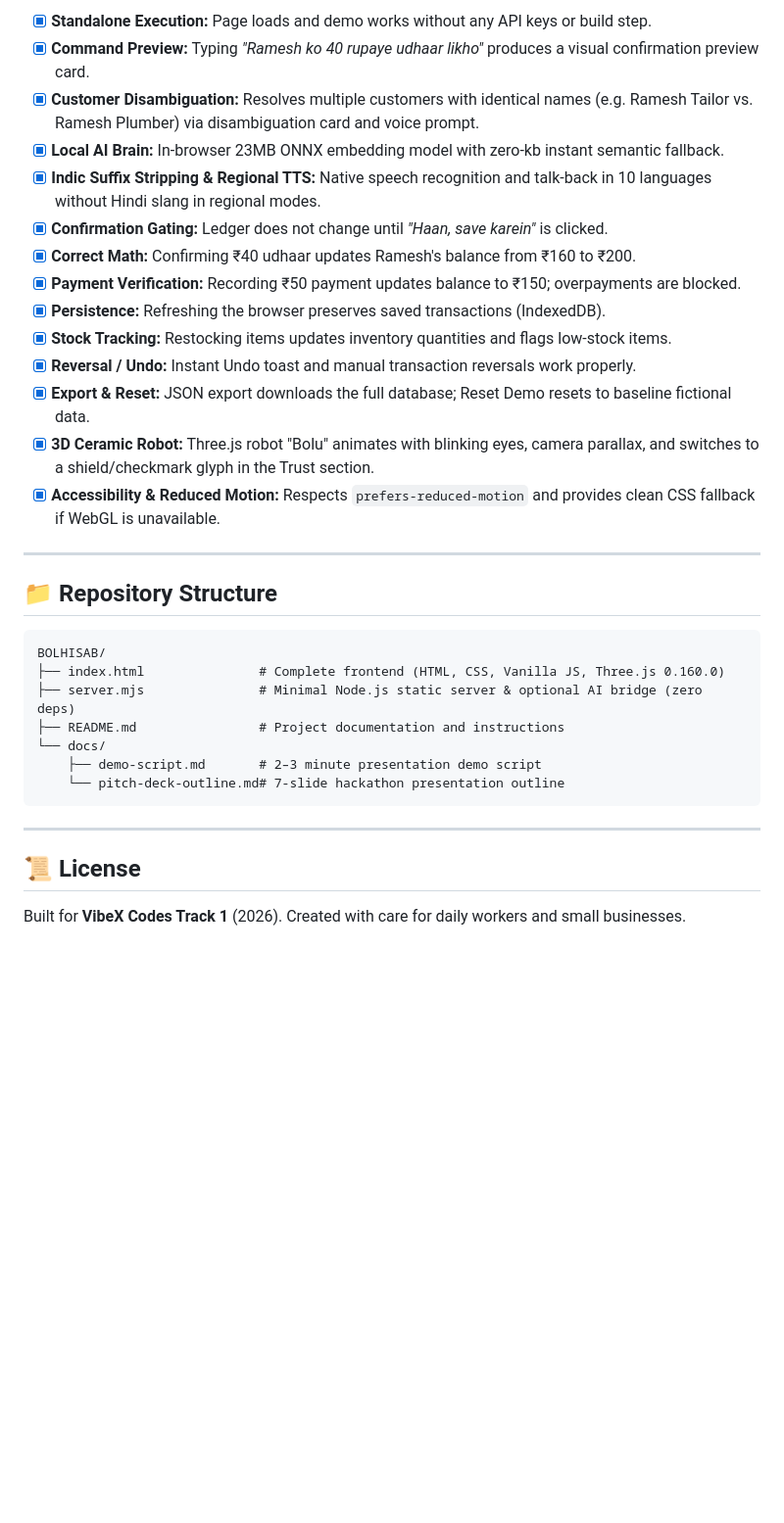
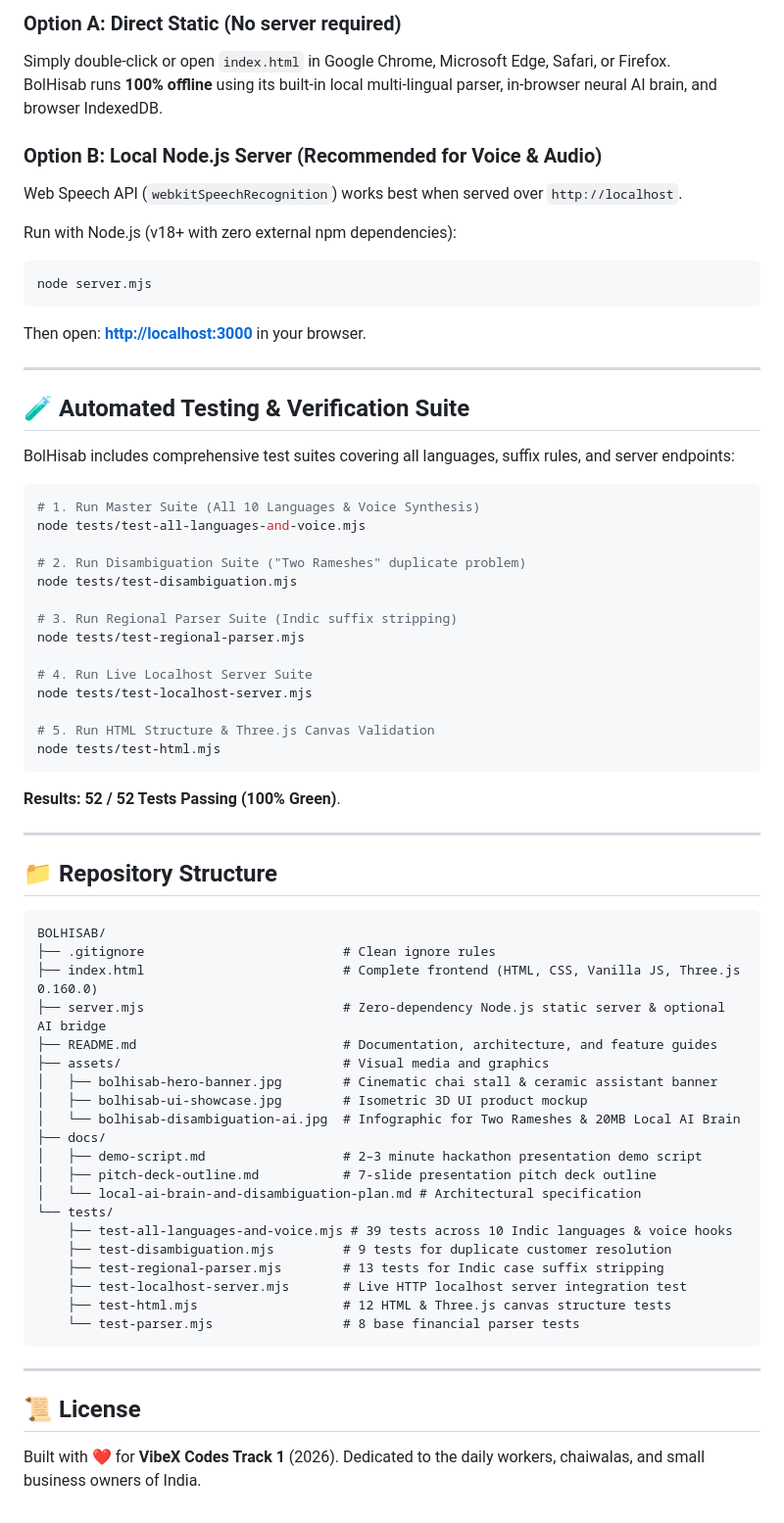
Before and after one commit to rshamith777-cpu/bolhisab, a Markdown page: README.md, the part around one of its changes. Shown at 98% size. GitHub-like rendering; blank space fills up the shorter version.

````diff
--- a/README.md
+++ b/README.md
@@ -138,34 +207,70 @@ node server.mjs
 
-- [x] **Standalone Execution:** Page loads and demo works without any API keys or build step.
-- [x] **Command Preview:** Typing *"Ramesh ko 40 rupaye udhaar likho"* produces a visual confirmation preview card.
-- [x] **Customer Disambiguation:** Resolves multiple customers with identical names (e.g. Ramesh Tailor vs. Ramesh Plumber) via disambiguation card and voice prompt.
-- [x] **Local AI Brain:** In-browser 23MB ONNX embedding model with zero-kb instant semantic fallback.
-- [x] **Indic Suffix Stripping & Regional TTS:** Native speech recognition and talk-back in 10 languages without Hindi slang in regional modes.
-- [x] **Confirmation Gating:** Ledger does not change until *"Haan, save karein"* is clicked.
-- [x] **Correct Math:** Confirming ₹40 udhaar updates Ramesh's balance from ₹160 to ₹200.
-- [x] **Payment Verification:** Recording ₹50 payment updates balance to ₹150; overpayments are blocked.
-- [x] **Persistence:** Refreshing the browser preserves saved transactions (IndexedDB).
-- [x] **Stock Tracking:** Restocking items updates inventory quantities and flags low-stock items.
-- [x] **Reversal / Undo:** Instant Undo toast and manual transaction reversals work properly.
-- [x] **Export & Reset:** JSON export downloads the full database; Reset Demo resets to baseline fictional data.
-- [x] **3D Ceramic Robot:** Three.js robot "Bolu" animates with blinking eyes, camera parallax, and switches to a shield/checkmark glyph in the Trust section.
-- [x] **Accessibility & Reduced Motion:** Respects `prefers-reduced-motion` and provides clean CSS fallback if WebGL is unavailable.
+### Option A: Direct Static (No server required)
+Simply double-click or open `index.html` in Google Chrome, Microsoft Edge, Safari, or Firefox.
+BolHisab runs **100% offline** using its built-in local multi-lingual parser, in-browser neural AI brain, and browser IndexedDB.
+
+### Option B: Local Node.js Server (Recommended for Voice & Audio)
+Web Speech API (`webkitSpeechRecognition`) works best when served over `http://localhost`.
+
+Run with Node.js (v18+ with zero external npm dependencies):
+```bash
+node server.mjs
+```
+Then open: **[http://localhost:3000](http://localhost:3000)** in your browser.
+
+---
+
+## 🧪 Automated Testing & Verification Suite
+
+BolHisab includes comprehensive test suites covering all languages, suffix rules, and server endpoints:
+
+```bash
+# 1. Run Master Suite (All 10 Languages & Voice Synthesis)
+node tests/test-all-languages-and-voice.mjs
+
+# 2. Run Disambiguation Suite ("Two Rameshes" duplicate problem)
+node tests/test-disambiguation.mjs
+
+# 3. Run Regional Parser Suite (Indic suffix stripping)
+node tests/test-regional-parser.mjs
+
+# 4. Run Live Localhost Server Suite
+node tests/test-localhost-server.mjs
+
+# 5. Run HTML Structure & Three.js Canvas Validation
+node tests/test-html.mjs
+```
+
+**Results:** **52 / 52 Tests Passing (100% Green)**.
 
 ---
 
 ## 📁 Repository Structure
 
-```
+```text
 BOLHISAB/
-├── index.html               # Complete frontend (HTML, CSS, Vanilla JS, Three.js 0.160.0)
-├── server.mjs               # Minimal Node.js static server & optional AI bridge (zero deps)
-├── README.md                # Project documentation and instructions
-└── docs/
-    ├── demo-script.md       # 2–3 minute presentation demo script
-    └── pitch-deck-outline.md# 7-slide hackathon presentation outline
+├── .gitignore                          # Clean ignore rules
+├── index.html                          # Complete frontend (HTML, CSS, Vanilla JS, Three.js 0.160.0)
+├── server.mjs                          # Zero-dependency Node.js static server & optional AI bridge
+├── README.md                           # Documentation, architecture, and feature guides
+├── assets/                             # Visual media and graphics
+│   ├── bolhisab-hero-banner.jpg        # Cinematic chai stall & ceramic assistant banner
+│   ├── bolhisab-ui-showcase.jpg        # Isometric 3D UI product mockup
+│   └── bolhisab-disambiguation-ai.jpg  # Infographic for Two Rameshes & 20MB Local AI Brain
+├── docs/
+│   ├── demo-script.md                  # 2–3 minute hackathon presentation demo script
+│   ├── pitch-deck-outline.md           # 7-slide presentation pitch deck outline
+│   └── local-ai-brain-and-disambiguation-plan.md # Architectural specification
+└── tests/
+    ├── test-all-languages-and-voice.mjs # 39 tests across 10 Indic languages & voice hooks
+    ├── test-disambiguation.mjs         # 9 tests for duplicate customer resolution
+    ├── test-regional-parser.mjs        # 13 tests for Indic case suffix stripping
+    ├── test-localhost-server.mjs       # Live HTTP localhost server integration test
+    ├── test-html.mjs                   # 12 HTML & Three.js canvas structure tests
+    └── test-parser.mjs                 # 8 base financial parser tests
 ```
 
 ---
 
 ## 📜 License
-Built for **VibeX Codes Track 1** (2026). Created with care for daily workers and small businesses.
+Built with ❤️ for **VibeX Codes Track 1** (2026). Dedicated to the daily workers, chaiwalas, and small business owners of India.
````
Also changed, not shown: other parts of README.md (+163 -94 lines), assets/bolhisab-disambiguation-ai.jpg (added), assets/bolhisab-hero-banner.jpg (added), assets/bolhisab-ui-showcase.jpg (added).
